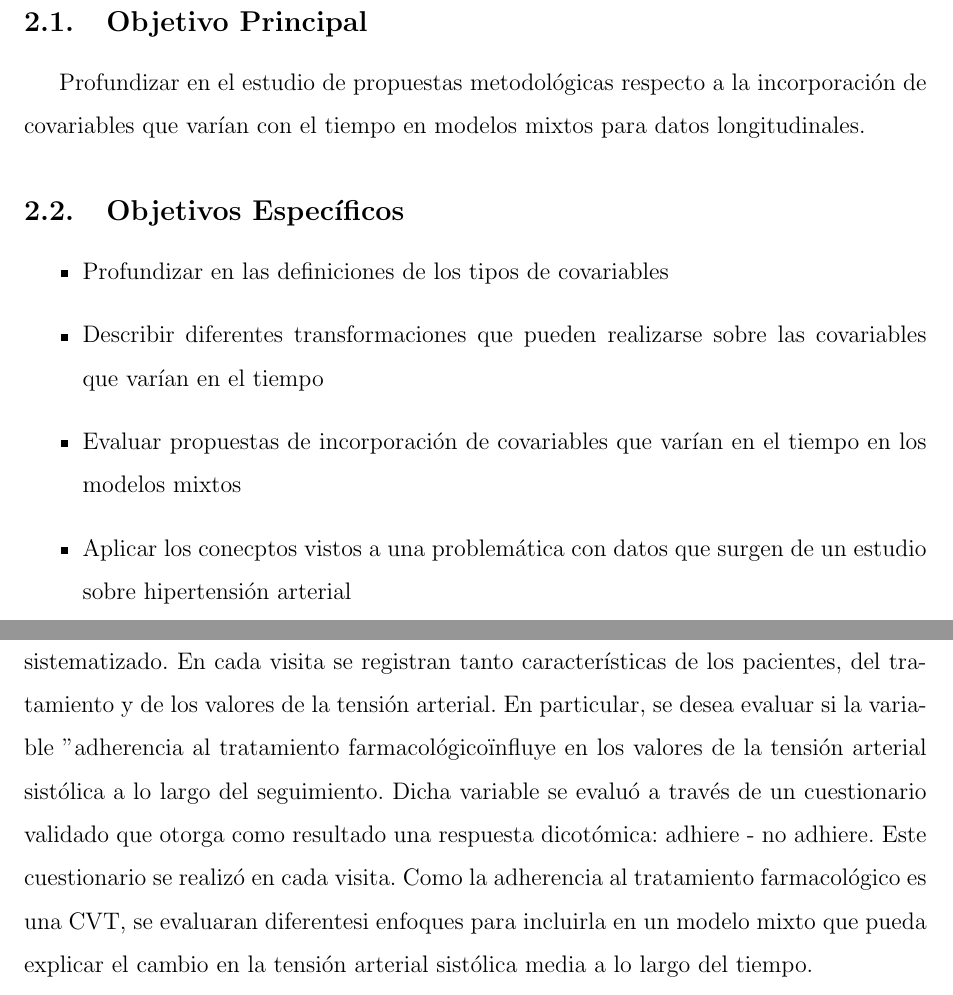
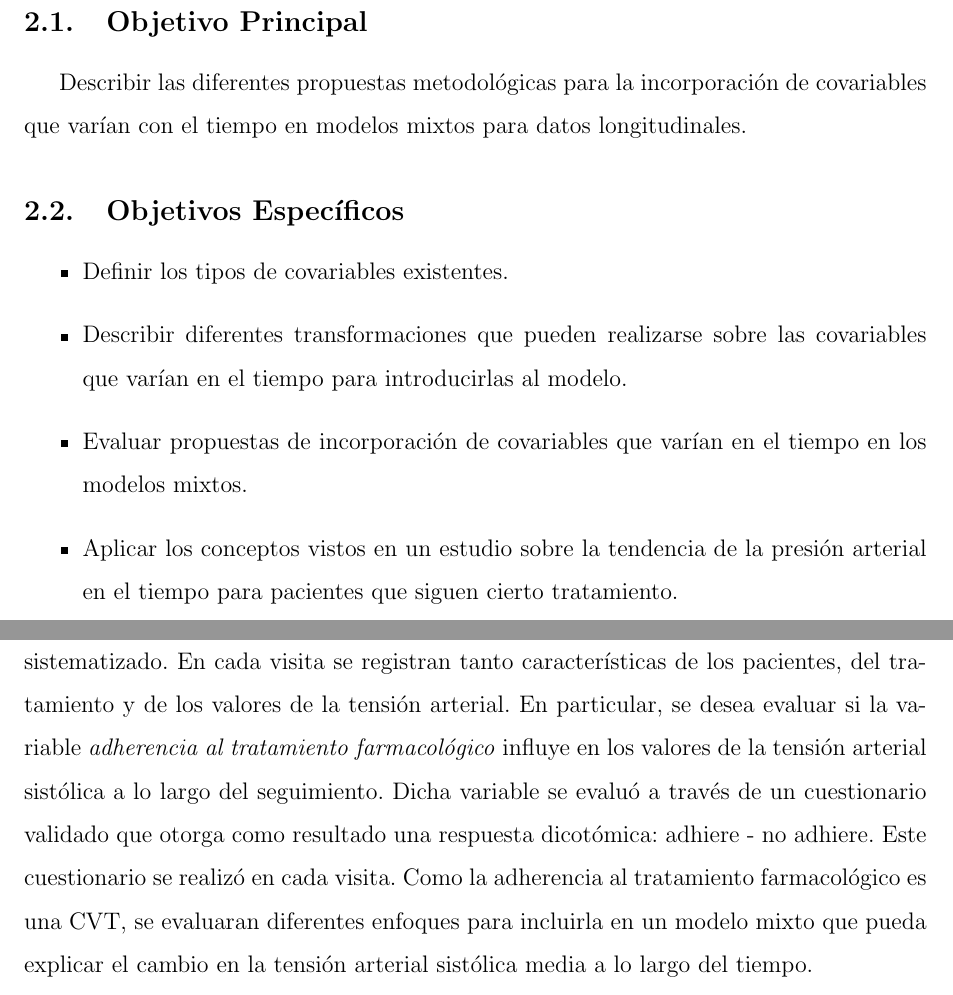
Before and after one commit to ecometto94/Tesis, a LaTeX document (Anteproyecto/Mio/Anteproyecto.tex): two parts of pages 4 and 6 of 8, joined at a grey line, cut so that both start at the same text. Compiled offline with pdfLaTeX.

Commit message:
agregar nuevas correcciones

```diff
--- a/Anteproyecto/Mio/Anteproyecto.tex
+++ b/Anteproyecto/Mio/Anteproyecto.tex
@@ -27,7 +27,6 @@
 %% OTHER USEFUL VARIABLES
 
 \def\npatients{560}
-\def\fullcovname{adherencia al tratamiento farmacológico}
 \def\covname{\emph{adherencia}}
 \def\cvt{covariable que varía en el tiempo}
 \def\xseqj{$X_{i1}, ..., X_{ij}$}
@@ -99,16 +98,18 @@ de las mismas y enfoques metodológicos aplicando los conceptos en un ejemplo re
 
 \subsection{Objetivo Principal}
 
-Profundizar en el estudio de propuestas metodológicas respecto a la incorporación de covariables que varían con
+Describir las diferentes propuestas metodológicas para la incorporación de covariables que varían con
 el tiempo en modelos mixtos para datos longitudinales.
 
 \subsection{Objetivos Específicos}
 
 \begin{itemize}
-	\item Profundizar en las definiciones de los tipos de covariables
+	\item Definir los tipos de covariables existentes.
 	\item Describir diferentes transformaciones que pueden realizarse sobre las covariables que varían en el tiempo
-	\item Evaluar propuestas de incorporación de covariables que varían en el tiempo en los modelos mixtos
-	\item Aplicar los conecptos vistos a una problemática con datos que surgen de un estudio sobre hipertensión arterial
+		  para introducirlas al modelo.
+	\item Evaluar propuestas de incorporación de covariables que varían en el tiempo en los modelos mixtos.
+	\item Aplicar los conceptos vistos en un estudio sobre la tendencia de la presión arterial en el tiempo para pacientes
+		  que siguen cierto tratamiento.
 \end{itemize}
 
 \newpage
@@ -150,11 +151,11 @@ Los datos que se utilizarán provienen de un programa de atención y control de
 en Rosario que realiza un seguimiento exhaustivo de \npatients{} pacientes. Este programa contempla: efectores no médicos
 supervisados, tratamiento farmacológico genérico para la hipertensión y utilización de un algoritmo terapéutico sistematizado.
 En cada visita se registran tanto características de los pacientes, del tratamiento y de los valores de la tensión arterial.
-En particular, se desea evaluar si la variable "\fullcovname{}" influye en los valores de la tensión arterial
+En particular, se desea evaluar si la variable \emph{adherencia al tratamiento farmacológico} influye en los valores de la tensión arterial
 sistólica a lo largo del seguimiento. Dicha variable se evaluó a través de un cuestionario validado que otorga como resultado
-una respuesta dicotómica: adhiere - no adhiere. Este cuestionario se realizó en cada visita. Como la \fullcovname{} es una CVT,
-se evaluaran diferentesi enfoques para incluirla en un modelo mixto que pueda explicar el cambio en la tensión
-arterial sistólica media a lo largo del tiempo.
+una respuesta dicotómica: adhiere - no adhiere. Este cuestionario se realizó en cada visita. Como la adherencia al tratamiento
+farmacológico es una CVT, se evaluaran diferentes enfoques para incluirla en un modelo mixto que pueda explicar el cambio
+en la tensión arterial sistólica media a lo largo del tiempo.
 
 Un aspecto a tener en cuenta en este trabajo es que, si bien contamos con mucha otra información para obtener modelos
 que describan de mejor manera el comportamiento de la tensión arterial sistólica, nos centraremos en modelos más simples con
```
Also changed, not shown: Anteproyecto/Mio/Anteproyecto.pdf, Anteproyecto/Mio/Anteproyecto.tex (8 more changed lines).
